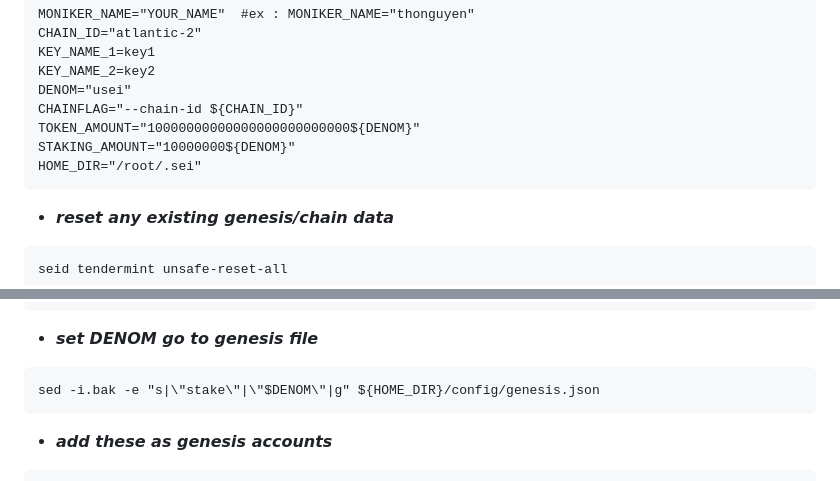
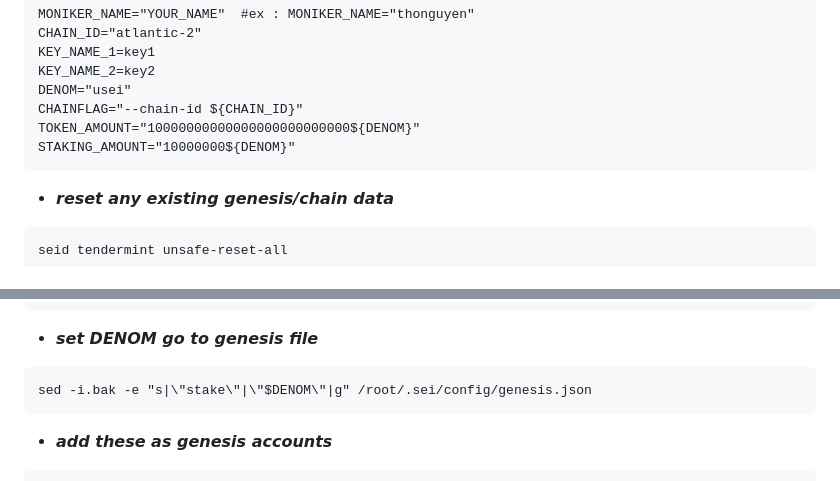
Before and after one commit to thonguyen14/Celestia, a Markdown page: task/rollup/setupL1.md, 2 parts joined by grey strips. GitHub-like rendering.

````diff
--- a/task/rollup/setupL1.md
+++ b/task/rollup/setupL1.md
@@ -35,7 +35,6 @@ DENOM="usei"
 CHAINFLAG="--chain-id ${CHAIN_ID}"
 TOKEN_AMOUNT="10000000000000000000000000${DENOM}"
 STAKING_AMOUNT="10000000${DENOM}"
-HOME_DIR="/root/.sei"
 ```
 - ***reset any existing genesis/chain data***
 ```
@@ -52,7 +51,7 @@ seid keys add $KEY_NAME_2 --keyring-backend test
 ```
 - ***set DENOM go to genesis file***
 ```
-sed -i.bak -e "s|\"stake\"|\"$DENOM\"|g" ${HOME_DIR}/config/genesis.json
+sed -i.bak -e "s|\"stake\"|\"$DENOM\"|g" /root/.sei/config/genesis.json
 ```
 - ***add these as genesis accounts***
 ```
````
